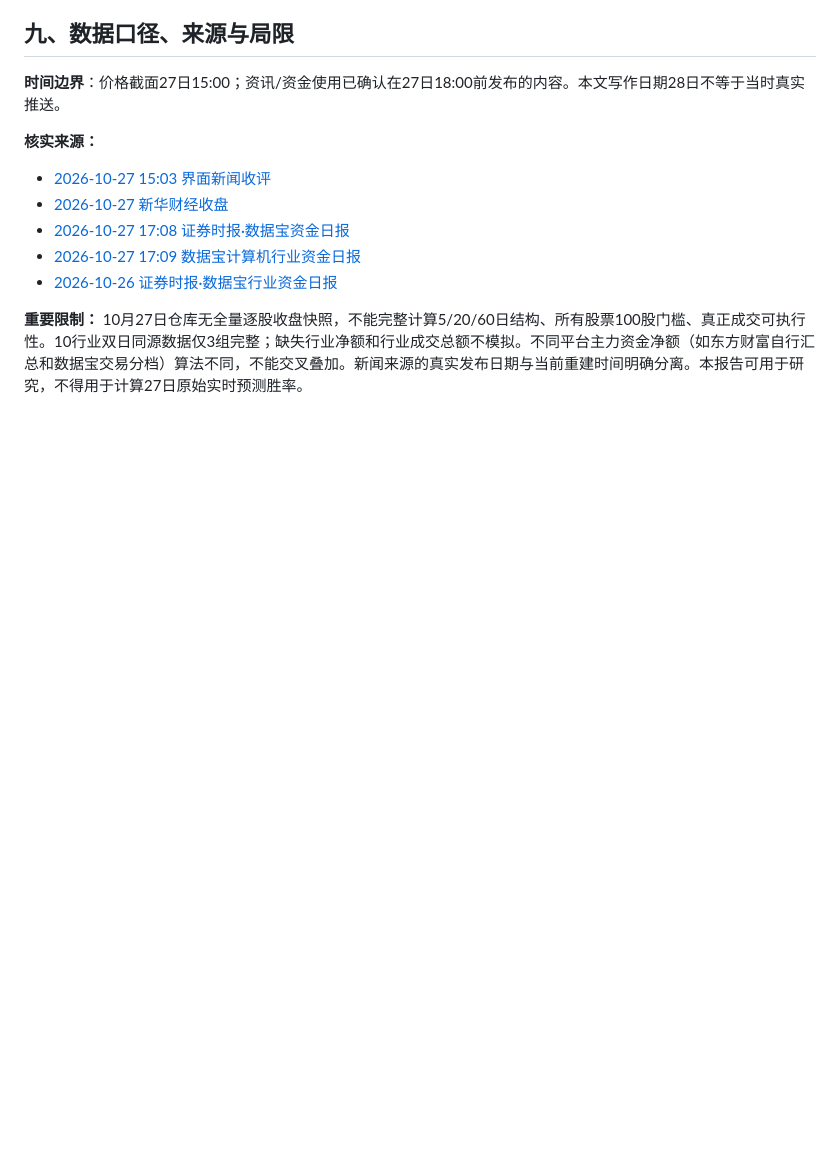
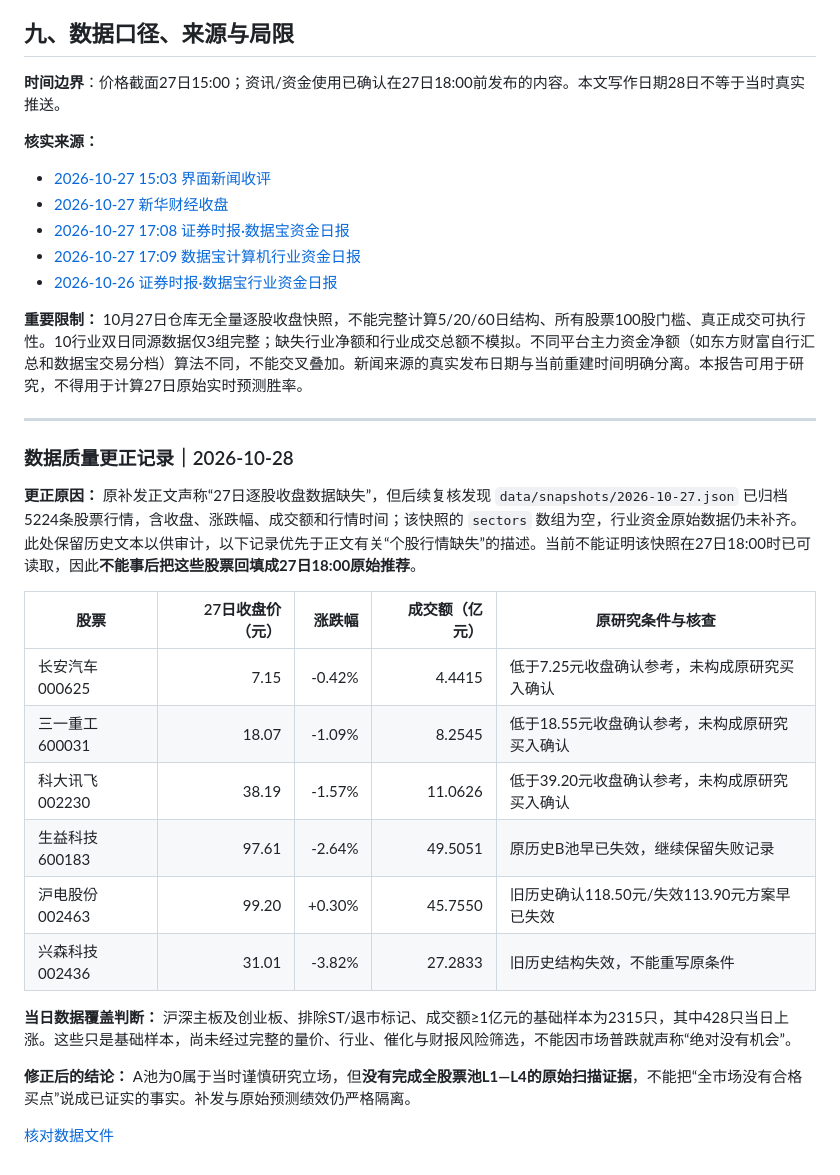
Before and after one commit to Dicky-L/a-share-radar, a Markdown page: reports/2026-10-27.md, the part around the change. Drawn GitHub-style; blank space fills up the shorter version.

Commit message:
docs: audit-correct Oct 27 report with verified stock snapshot and explicit sector gaps

```diff
--- a/reports/2026-10-27.md
+++ b/reports/2026-10-27.md
@@ -136,3 +136,24 @@ preview: 27日沪指-1.33%、深成指-2.50%、创业板-3.41%，上涨606只下
 - [2026-10-26 证券时报·数据宝行业资金日报](https://finance.eastmoney.com/a/202610263908055684.html)
 
 **重要限制：** 10月27日仓库无全量逐股收盘快照，不能完整计算5/20/60日结构、所有股票100股门槛、真正成交可执行性。10行业双日同源数据仅3组完整；缺失行业净额和行业成交总额不模拟。不同平台主力资金净额（如东方财富自行汇总和数据宝交易分档）算法不同，不能交叉叠加。新闻来源的真实发布日期与当前重建时间明确分离。本报告可用于研究，不得用于计算27日原始实时预测胜率。
+
+---
+
+### 数据质量更正记录｜2026-10-28
+
+**更正原因：** 原补发正文声称“27日逐股收盘数据缺失”，但后续复核发现 `data/snapshots/2026-10-27.json` 已归档5224条股票行情，含收盘、涨跌幅、成交额和行情时间；该快照的 `sectors` 数组为空，行业资金原始数据仍未补齐。此处保留历史文本以供审计，以下记录优先于正文有关“个股行情缺失”的描述。当前不能证明该快照在27日18:00时已可读取，因此**不能事后把这些股票回填成27日18:00原始推荐**。
+
+| 股票 | 27日收盘价（元） | 涨跌幅 | 成交额（亿元） | 原研究条件与核查 |
+|---|---:|---:|---:|---|
+| 长安汽车 000625 | 7.15 | -0.42% | 4.4415 | 低于7.25元收盘确认参考，未构成原研究买入确认 |
+| 三一重工 600031 | 18.07 | -1.09% | 8.2545 | 低于18.55元收盘确认参考，未构成原研究买入确认 |
+| 科大讯飞 002230 | 38.19 | -1.57% | 11.0626 | 低于39.20元收盘确认参考，未构成原研究买入确认 |
+| 生益科技 600183 | 97.61 | -2.64% | 49.5051 | 原历史B池早已失效，继续保留失败记录 |
+| 沪电股份 002463 | 99.20 | +0.30% | 45.7550 | 旧历史确认118.50元/失效113.90元方案早已失效 |
+| 兴森科技 002436 | 31.01 | -3.82% | 27.2833 | 旧历史结构失效，不能重写原条件 |
+
+**当日数据覆盖判断：** 沪深主板及创业板、排除ST/退市标记、成交额≥1亿元的基础样本为2315只，其中428只当日上涨。这些只是基础样本，尚未经过完整的量价、行业、催化与财报风险筛选，不能因市场普跌就声称“绝对没有机会”。
+
+**修正后的结论：** A池为0属于当时谨慎研究立场，但**没有完成全股票池L1—L4的原始扫描证据**，不能把“全市场没有合格买点”说成已证实的事实。补发与原始预测绩效仍严格隔离。
+
+[核对数据文件](../data/snapshots/2026-10-27.json)
```
